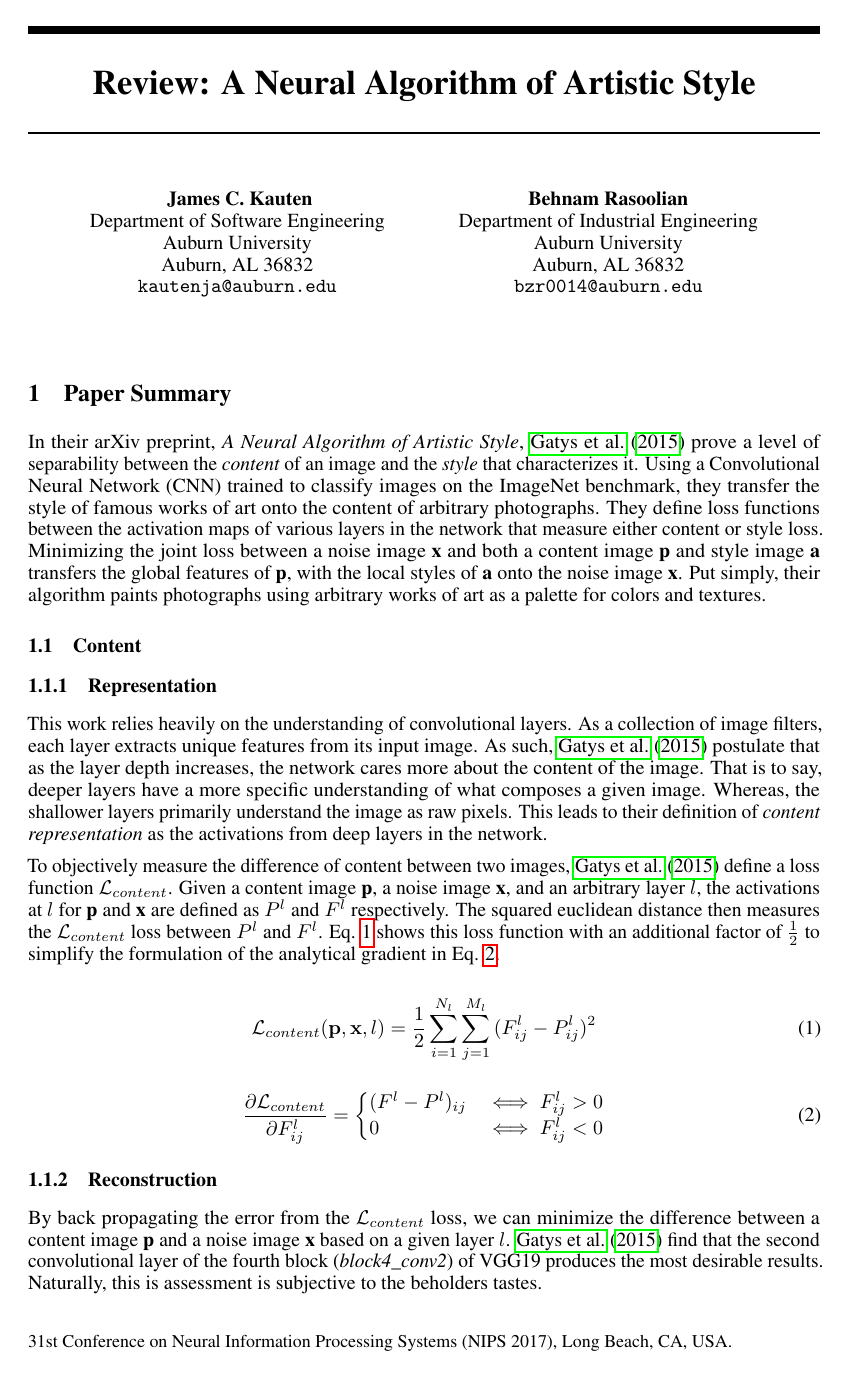
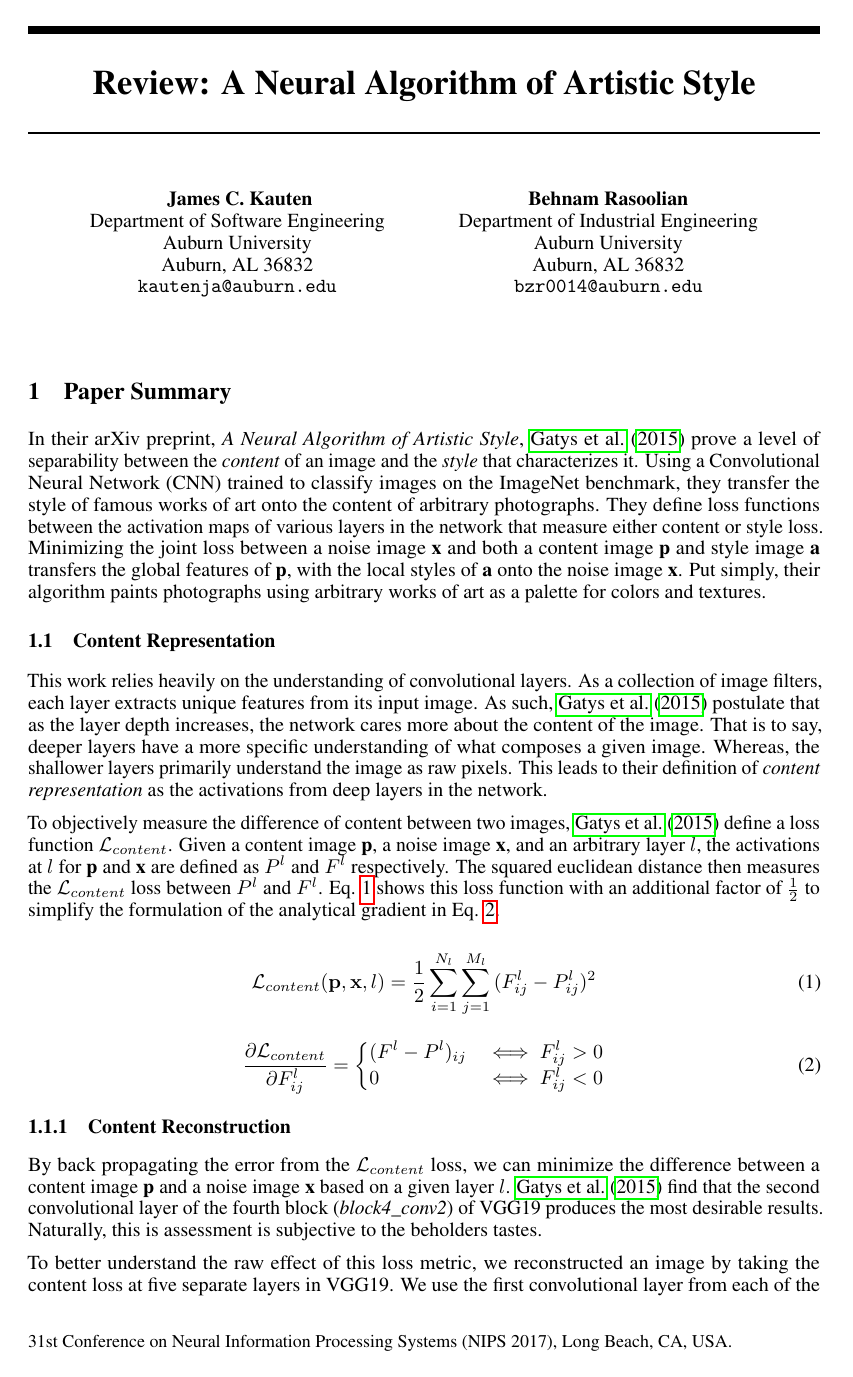
Before and after one commit to Kautenja/a-neural-algorithm-of-artistic-style, a LaTeX document (tex/review.tex): page 1 of 6. Compiled offline with pdfLaTeX.

Commit message:
update QA

```diff
--- a/tex/review.tex
+++ b/tex/review.tex
@@ -56,9 +56,7 @@ noise image $\textbf{x}$. Put simply, their algorithm paints photographs using
 arbitrary works of art as a palette for colors and textures.
 
 
-\subsection{Content}
-
-\subsubsection{Representation}
+\subsection{Content Representation}
 
 This work relies heavily on the understanding of convolutional layers. As a
 collection of image filters, each layer extracts unique features from its
@@ -95,7 +93,7 @@ $\frac{1}{2}$ to simplify the formulation of the analytical gradient in Eq.
 \end{cases}
 \end{equation}
 
-\subsubsection{Reconstruction}
+\subsubsection{Content Reconstruction}
 
 By back propagating the error from the $\mathcal{L}_{content}$ loss, we can
 minimize the difference between a content image $\textbf{p}$ and a noise image
```
Also changed, not shown: tex/review.tex (6 more changed lines).
